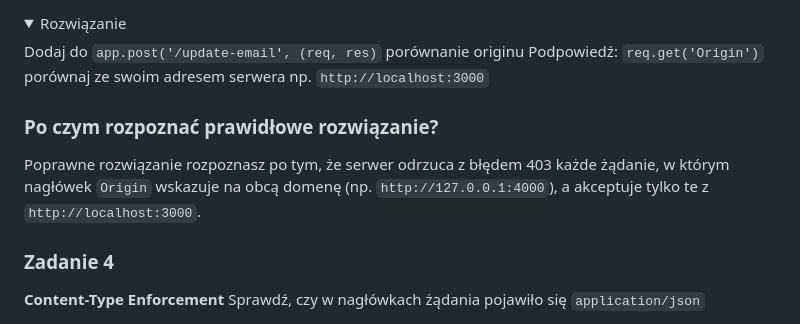
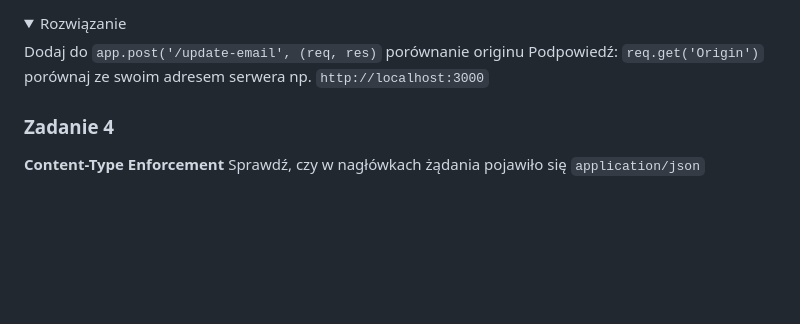
Before and after one commit to asiagorczyca/baiim-csrf-defense, a Markdown page: README.md, the part around the change. Drawn GitHub-style; folded sections open; blank space fills up the shorter version.

```diff
--- a/README.md
+++ b/README.md
@@ -65,8 +65,7 @@ Podpowiedź: `req.get('Origin')` porównaj ze swoim adresem serwera np. `http://
 </details>
 
 
-### Po czym rozpoznać prawidłowe rozwiązanie?
-Poprawne rozwiązanie rozpoznasz po tym, że serwer odrzuca z błędem 403 każde żądanie, w którym nagłówek `Origin` wskazuje na obcą domenę (np. `http://127.0.0.1:4000`), a akceptuje tylko te z `http://localhost:3000`.
+
 
 
 ### Zadanie 4
```
